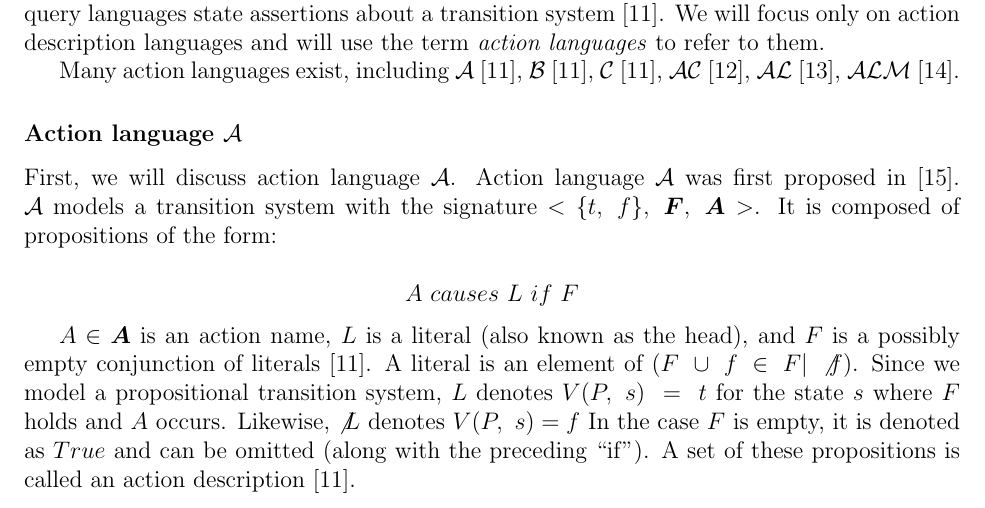
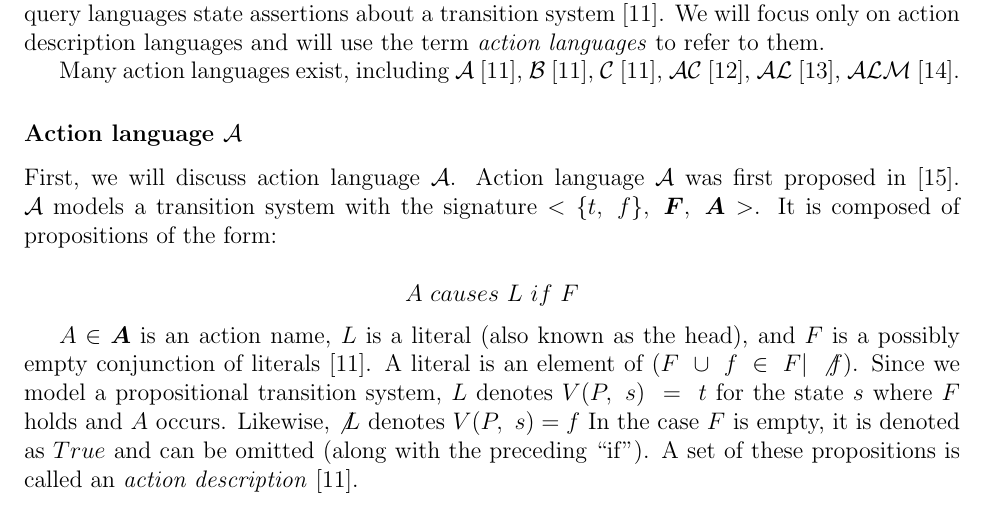
Before and after one commit to Entze/APIA, a LaTeX thesis (Thesis.tex, which reads Chapters/Chapter2_Background.tex): part of page 9 of 21, cut so that both start at the same text. Compiled offline with pdfLaTeX.

Commit message:
Italicize term

```diff
--- a/Chapters/Chapter2_Background.tex
+++ b/Chapters/Chapter2_Background.tex
@@ -197,7 +197,7 @@ A literal is an element of $(F\ \cup\ {f\ \in\ F |\ \not f})$.
 Since we model a propositional transition system, $L$ denotes $V(P,\ s)\ =\ t$ for the state $s$ where $F$ holds and $A$ occurs.
 Likewise, $\not L$ denotes $V(P,\ s)=f$
 In the case $ F $ is empty, it is denoted as $ True $ and can be omitted (along with the preceding ``if'').
-A set of these propositions is called an action description~\cite{gelfond_action_1998}.
+A set of these propositions is called an \textit{action description}~\cite{gelfond_action_1998}.
 
 \begin{definition}
     Let $ D $ be an action description in $ \mathcal{A} $.
```
